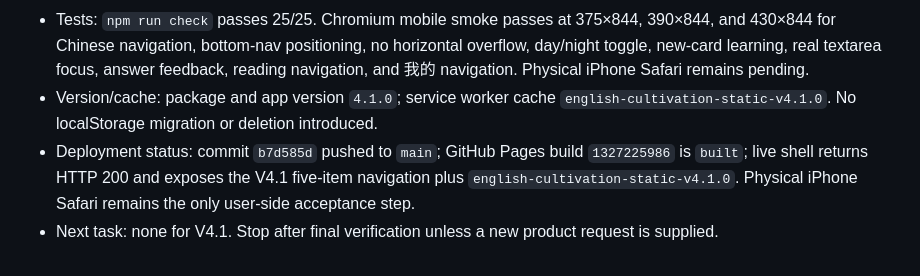
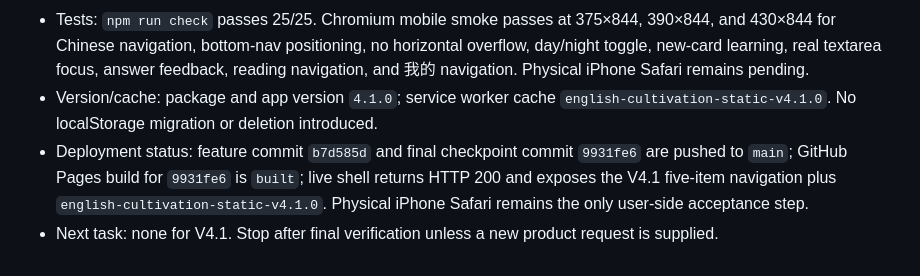
Before and after one commit to jajagood777-sys/english-mastery-mobile, a Markdown page: CODEX_CHECKPOINT.md, the part around the change. Rendered like a GitHub page.

Commit message:
docs: record final V4.1 checkpoint commit

```diff
--- a/CODEX_CHECKPOINT.md
+++ b/CODEX_CHECKPOINT.md
@@ -62,5 +62,5 @@ V3.5 batches
 - Reading page typography and selection controls received the same mobile-first treatment; report summary metrics use compact cards. Core learning, review scheduling, backup, and report data paths were not changed.
 - Tests: `npm run check` passes 25/25. Chromium mobile smoke passes at 375×844, 390×844, and 430×844 for Chinese navigation, bottom-nav positioning, no horizontal overflow, day/night toggle, new-card learning, real textarea focus, answer feedback, reading navigation, and 我的 navigation. Physical iPhone Safari remains pending.
 - Version/cache: package and app version `4.1.0`; service worker cache `english-cultivation-static-v4.1.0`. No localStorage migration or deletion introduced.
-- Deployment status: commit `b7d585d` pushed to `main`; GitHub Pages build `1327225986` is `built`; live shell returns HTTP 200 and exposes the V4.1 five-item navigation plus `english-cultivation-static-v4.1.0`. Physical iPhone Safari remains the only user-side acceptance step.
+- Deployment status: feature commit `b7d585d` and final checkpoint commit `9931fe6` are pushed to `main`; GitHub Pages build for `9931fe6` is `built`; live shell returns HTTP 200 and exposes the V4.1 five-item navigation plus `english-cultivation-static-v4.1.0`. Physical iPhone Safari remains the only user-side acceptance step.
 - Next task: none for V4.1. Stop after final verification unless a new product request is supplied.
```
